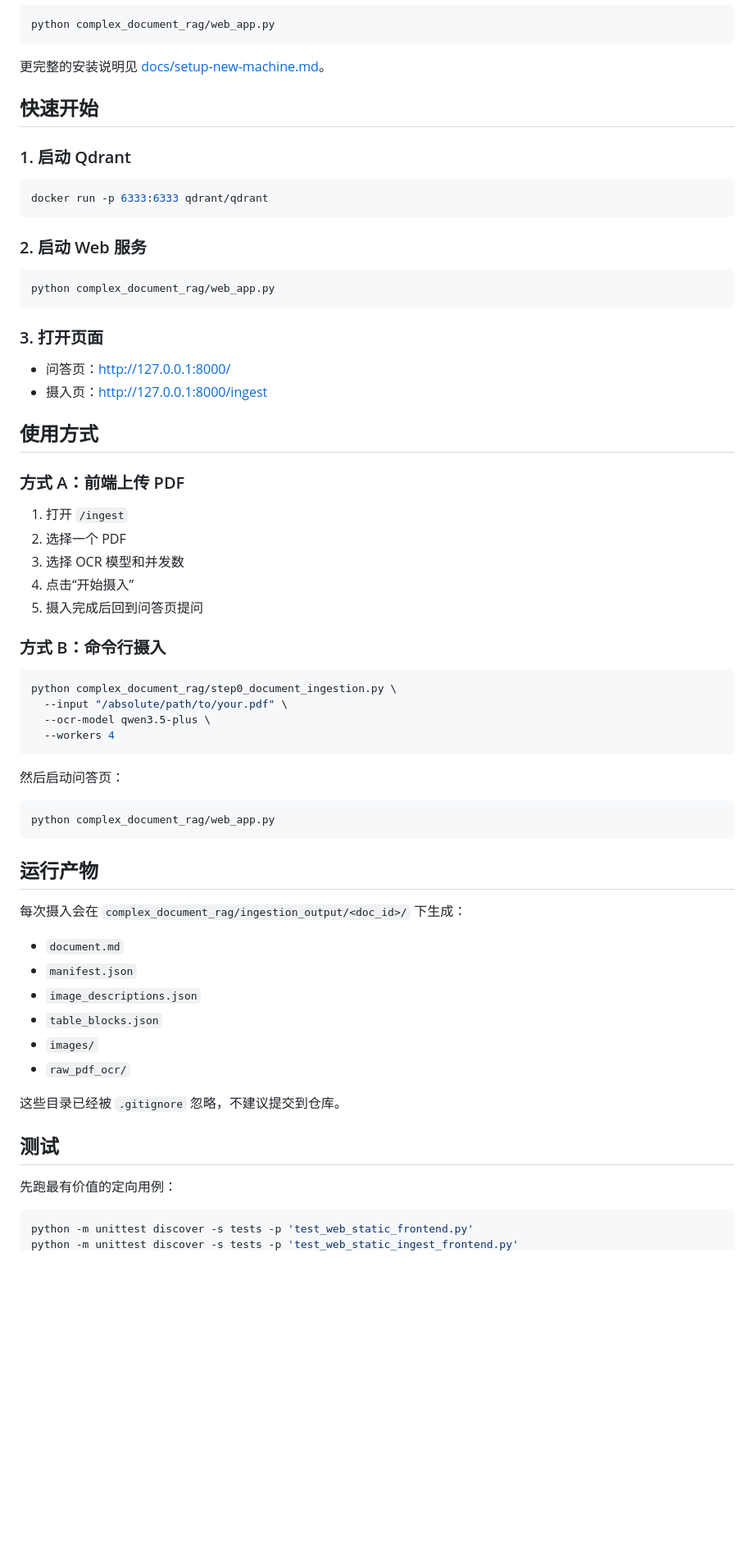
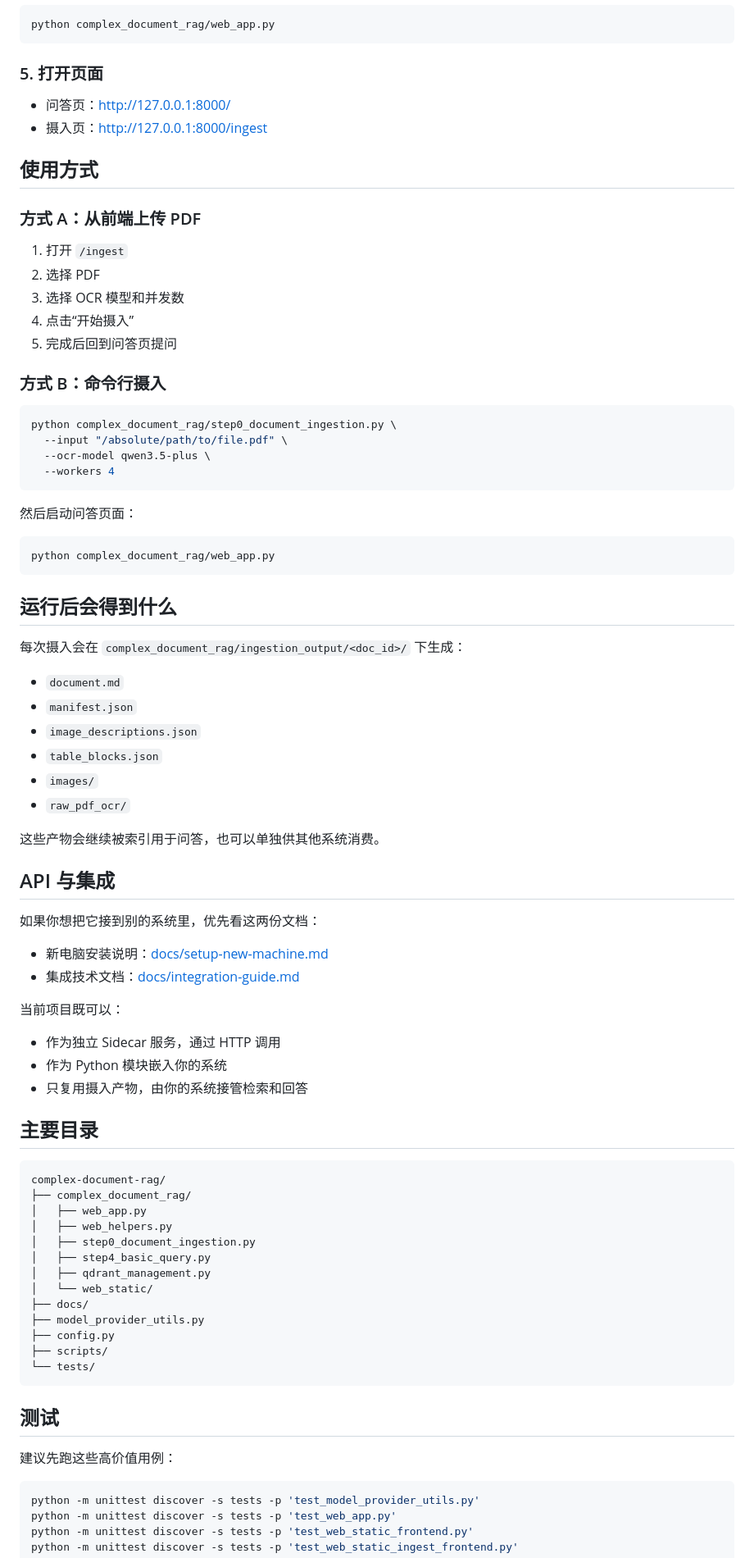
Before and after one commit to biyiyizuilihai/complex-document-rag, a Markdown page: README.md, the part around one of its changes. Shown at 82% size. GitHub-like rendering; blank space fills up the shorter version.

````diff
--- a/README.md
+++ b/README.md
@@ -135,53 +89,37 @@ docker run -p 6333:6333 qdrant/qdrant
 python complex_document_rag/web_app.py
 ```
 
-更完整的安装说明见 [docs/setup-new-machine.md](/Users/biyiyi/Downloads/ocr-markdown%202/complex-document-rag/docs/setup-new-machine.md)。
-
-## 快速开始
-
-### 1. 启动 Qdrant
-
-```bash
-docker run -p 6333:6333 qdrant/qdrant
-```
-
-### 2. 启动 Web 服务
-
-```bash
-python complex_document_rag/web_app.py
-```
-
-### 3. 打开页面
+### 5. 打开页面
 
 - 问答页：[http://127.0.0.1:8000/](http://127.0.0.1:8000/)
 - 摄入页：[http://127.0.0.1:8000/ingest](http://127.0.0.1:8000/ingest)
 
 ## 使用方式
 
-### 方式 A：前端上传 PDF
+### 方式 A：从前端上传 PDF
 
 1. 打开 `/ingest`
-2. 选择一个 PDF
+2. 选择 PDF
 3. 选择 OCR 模型和并发数
 4. 点击“开始摄入”
-5. 摄入完成后回到问答页提问
+5. 完成后回到问答页提问
 
 ### 方式 B：命令行摄入
 
 ```bash
 python complex_document_rag/step0_document_ingestion.py \
-  --input "/absolute/path/to/your.pdf" \
+  --input "/absolute/path/to/file.pdf" \
   --ocr-model qwen3.5-plus \
   --workers 4
 ```
 
-然后启动问答页：
+然后启动问答页面：
 
 ```bash
 python complex_document_rag/web_app.py
 ```
 
-## 运行产物
+## 运行后会得到什么
 
 每次摄入会在 `complex_document_rag/ingestion_output/<doc_id>/` 下生成：
 
@@ -192,12 +130,45 @@ python complex_document_rag/web_app.py
 - `images/`
 - `raw_pdf_ocr/`
 
-这些目录已经被 `.gitignore` 忽略，不建议提交到仓库。
+这些产物会继续被索引用于问答，也可以单独供其他系统消费。
+
+## API 与集成
+
+如果你想把它接到别的系统里，优先看这两份文档：
+
+- 新电脑安装说明：[docs/setup-new-machine.md](docs/setup-new-machine.md)
+- 集成技术文档：[docs/integration-guide.md](docs/integration-guide.md)
+
+当前项目既可以：
+
+- 作为独立 Sidecar 服务，通过 HTTP 调用
+- 作为 Python 模块嵌入你的系统
+- 只复用摄入产物，由你的系统接管检索和回答
+
+## 主要目录
+
+```text
+complex-document-rag/
+├── complex_document_rag/
+│   ├── web_app.py
+│   ├── web_helpers.py
+│   ├── step0_document_ingestion.py
+│   ├── step4_basic_query.py
+│   ├── qdrant_management.py
+│   └── web_static/
+├── docs/
+├── model_provider_utils.py
+├── config.py
+├── scripts/
+└── tests/
+```
 
 ## 测试
 
-先跑最有价值的定向用例：
+建议先跑这些高价值用例：
 
 ```bash
+python -m unittest discover -s tests -p 'test_model_provider_utils.py'
+python -m unittest discover -s tests -p 'test_web_app.py'
 python -m unittest discover -s tests -p 'test_web_static_frontend.py'
 python -m unittest discover -s tests -p 'test_web_static_ingest_frontend.py'
````
Also changed, not shown: other parts of README.md (+60 -119 lines).
